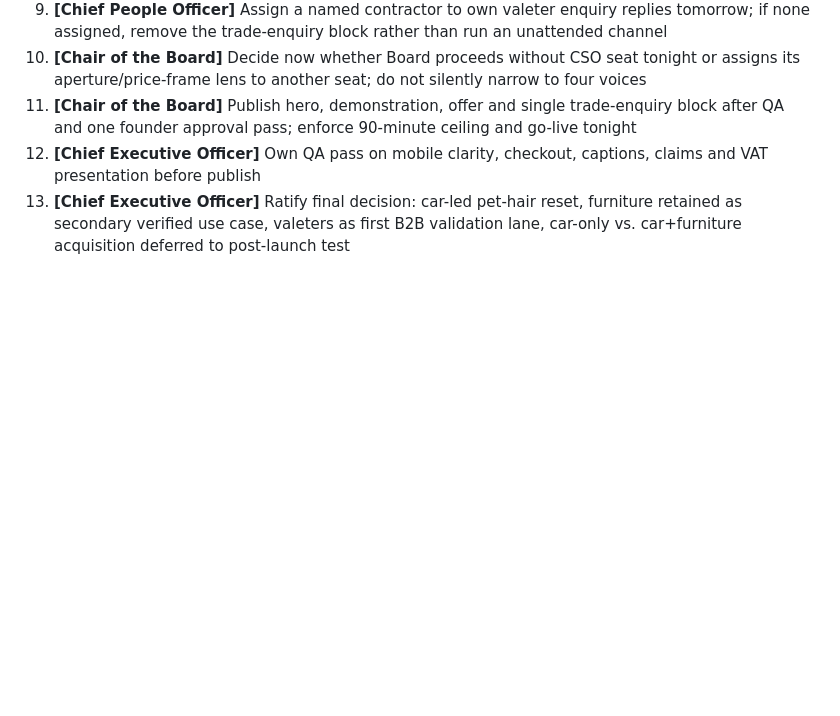
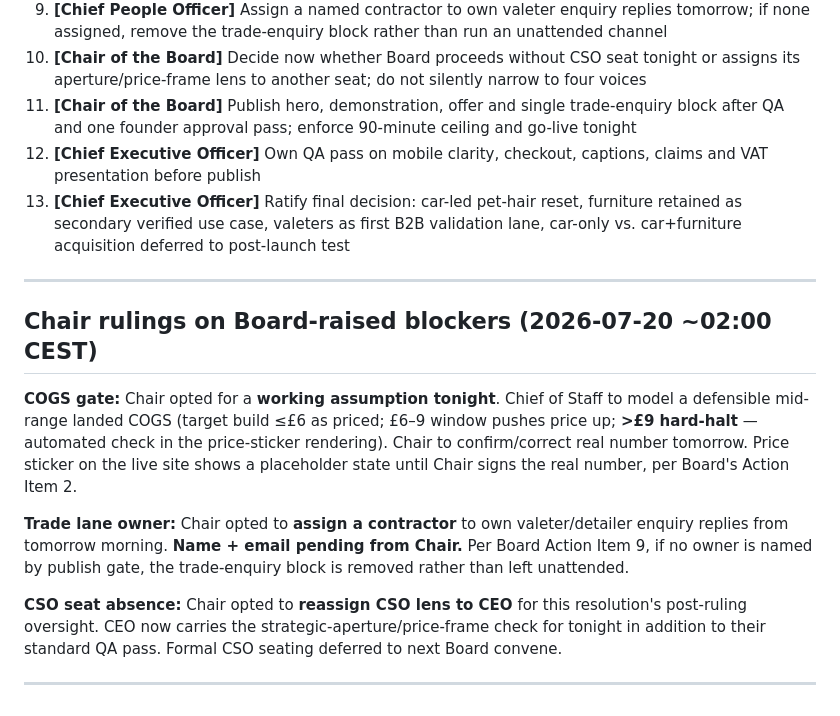
Before and after one commit to chrisbriffa1986-gif/shedreset-site, a Markdown page: board/RESOLUTION_011_CANONICAL.md, the part around the change. GitHub-like rendering; blank space fills up the shorter version.

Commit message:
board: Resolution #011 Chair rulings on 3 blockers
- COGS: working assumption tonight, real number tomorrow
- Trade owner: contractor to be named by Chair; block auto-removed if no owner by publish
- CSO seat: reassigned to CEO for tonight's oversight

```diff
--- a/board/RESOLUTION_011_CANONICAL.md
+++ b/board/RESOLUTION_011_CANONICAL.md
@@ -58,3 +58,14 @@ The Board adopts a **car-led, not car-only** positioning: ShedReset launches ton
 11. **[Chair of the Board]** Publish hero, demonstration, offer and single trade-enquiry block after QA and one founder approval pass; enforce 90-minute ceiling and go-live tonight
 12. **[Chief Executive Officer]** Own QA pass on mobile clarity, checkout, captions, claims and VAT presentation before publish
 13. **[Chief Executive Officer]** Ratify final decision: car-led pet-hair reset, furniture retained as secondary verified use case, valeters as first B2B validation lane, car-only vs. car+furniture acquisition deferred to post-launch test
+---
+
+## Chair rulings on Board-raised blockers (2026-07-20 ~02:00 CEST)
+
+**COGS gate:** Chair opted for a **working assumption tonight**. Chief of Staff to model a defensible mid-range landed COGS (target build ≤£6 as priced; £6–9 window pushes price up; **>£9 hard-halt** — automated check in the price-sticker rendering). Chair to confirm/correct real number tomorrow. Price sticker on the live site shows a placeholder state until Chair signs the real number, per Board's Action Item 2.
+
+**Trade lane owner:** Chair opted to **assign a contractor** to own valeter/detailer enquiry replies from tomorrow morning. **Name + email pending from Chair.** Per Board Action Item 9, if no owner is named by publish gate, the trade-enquiry block is removed rather than left unattended.
+
+**CSO seat absence:** Chair opted to **reassign CSO lens to CEO** for this resolution's post-ruling oversight. CEO now carries the strategic-aperture/price-frame check for tonight in addition to their standard QA pass. Formal CSO seating deferred to next Board convene.
+
+---
```
